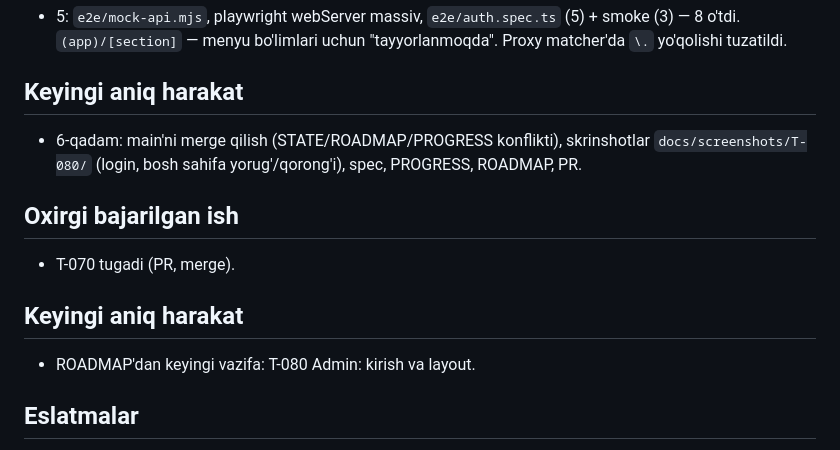
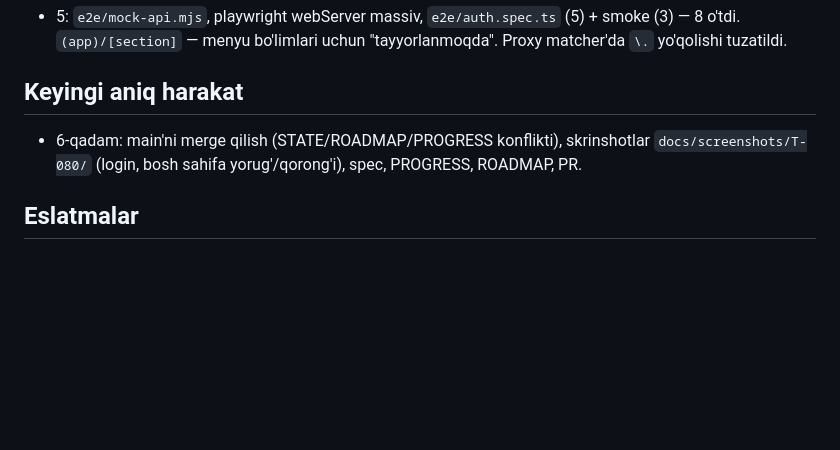
Before and after one commit to Arabjonoff/POS, a Markdown page: docs/STATE.md, the part around the change. Drawn GitHub-style; blank space fills up the shorter version.

Commit message:
wip: T-080 clean STATE after merging main
Co-Authored-By: Claude Opus 5.5 (1M context) <noreply@anthropic.com>

```diff
--- a/docs/STATE.md
+++ b/docs/STATE.md
@@ -25,12 +25,6 @@
 ## Keyingi aniq harakat
 - 6-qadam: main'ni merge qilish (STATE/ROADMAP/PROGRESS konflikti), skrinshotlar `docs/screenshots/T-080/` (login, bosh sahifa yorug'/qorong'i), spec, PROGRESS, ROADMAP, PR.
 
-## Oxirgi bajarilgan ish
-- T-070 tugadi (PR, merge).
-
-## Keyingi aniq harakat
-- ROADMAP'dan keyingi vazifa: T-080 Admin: kirish va layout.
-
 ## Eslatmalar
 <!-- Keyingi sessiya bilishi kerak bo'lgan narsa: topilgan muammo, vaqtinchalik yechim, nima sinab ko'rildi va ishlamadi -->
 - Bu kompyuterda 5432, 6379, 8000, 3000 portlari boshqa loyihalar (workers-*, mebel-*, twf-local-*) tomonidan band. Ularni to'xtatma! POS lokal portlari (.env): postgres 55432, redis 56379, backend 8100, admin 3100.
```
